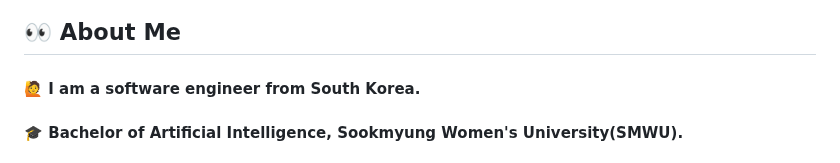
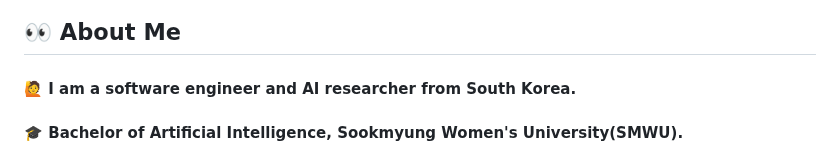
Before and after one commit to SooinJung/SooinJung, a Markdown page: README.md, the part around the change. GitHub-like rendering.

```diff
--- a/README.md
+++ b/README.md
@@ -3,7 +3,7 @@
 
 ## 👀 About Me
 
-#### :raising_hand: I am a software engineer from South Korea.<br/>
+#### :raising_hand: I am a software engineer and AI researcher from South Korea.<br/>
 #### :mortar_board: Bachelor of Artificial Intelligence, Sookmyung Women's University(SMWU).
 #### 🏢 Currently working as a Research Engineer at KETI (Korea Electronics Technology Institute).
 #### 🌐 Developing an MQTT-based messaging platform and conducting research on Multi-Modal Large Language Models (MLLM) using CCTV data.
```
